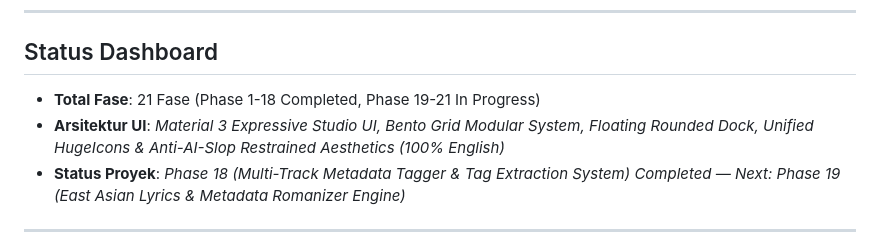
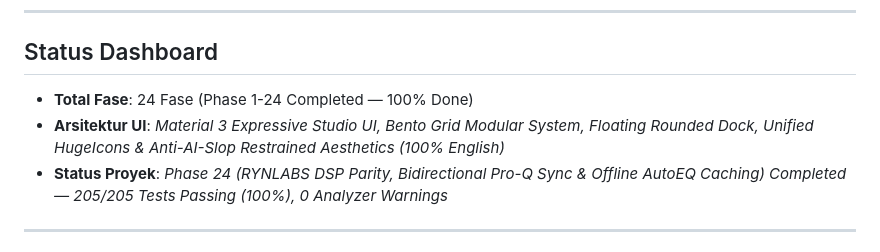
Before and after one commit to BayuKun28/BayHifi, a Markdown page: task.md, the part around the change. Drawn GitHub-style.

Commit message:
docs: update task.md dashboard to reflect 100% completion of 24 phases

```diff
--- a/task.md
+++ b/task.md
@@ -5,9 +5,9 @@ Dokumen pelacakan tugas mendalam untuk pengembangan pemutar musik audiophile **B
 ---
 
 ## Status Dashboard
-- **Total Fase**: 21 Fase (Phase 1-18 Completed, Phase 19-21 In Progress)
+- **Total Fase**: 24 Fase (Phase 1-24 Completed — 100% Done)
 - **Arsitektur UI**: *Material 3 Expressive Studio UI, Bento Grid Modular System, Floating Rounded Dock, Unified HugeIcons & Anti-AI-Slop Restrained Aesthetics (100% English)*
-- **Status Proyek**: *Phase 18 (Multi-Track Metadata Tagger & Tag Extraction System) Completed — Next: Phase 19 (East Asian Lyrics & Metadata Romanizer Engine)*
+- **Status Proyek**: *Phase 24 (RYNLABS DSP Parity, Bidirectional Pro-Q Sync & Offline AutoEQ Caching) Completed — 205/205 Tests Passing (100%), 0 Analyzer Warnings*
 
 ---
 
```
